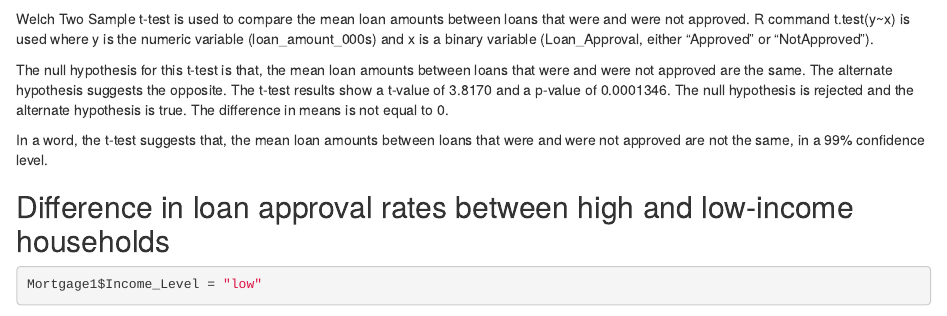
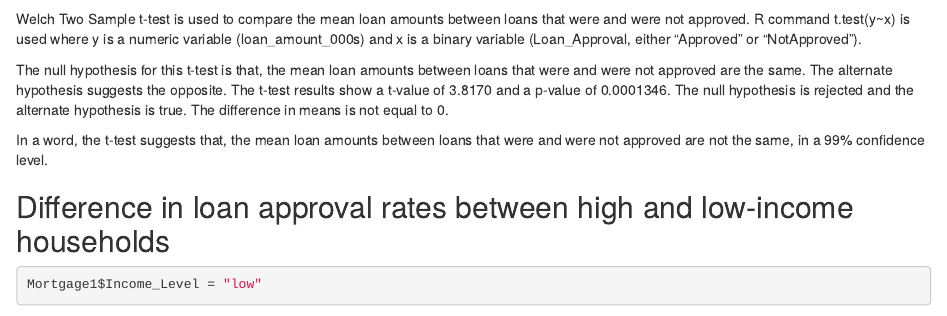
Before and after one commit to YaxianLin/Home-Mortgage, an R Markdown document (Interim Report 1.Rmd): the page in a window 1100 px wide, from 3350 px down. Rendered offline with R 4.5, knitr and Pandoc, with nearby package versions; drawn as R Markdown's standard HTML page in place of the format the file asks for; some code elsewhere in the file could not run offline.

Commit message:
Update Interim Report 1.Rmd

````diff
--- a/Interim Report 1.Rmd
+++ b/Interim Report 1.Rmd
@@ -101,7 +101,7 @@ Therefore, we created variable Loan_Approval for all observation. For observatio
 ```{r}
 t.test(Mortgage1$loan_amount_000s~Mortgage1$Loan_Approval)
 ```
-Welch Two Sample t-test is used to compare the mean loan amounts between loans that were and were not approved. R command t.test(y~x) is used where y is the numeric variable (loan_amount_000s) and x is a binary variable (Loan_Approval, either "Approved" or "NotApproved").
+Welch Two Sample t-test is used to compare the mean loan amounts between loans that were and were not approved. R command t.test(y~x) is used where y is a numeric variable (loan_amount_000s) and x is a binary variable (Loan_Approval, either "Approved" or "NotApproved").
 
 The null hypothesis for this t-test is that, the mean loan amounts between loans that were and were not approved are the same. The alternate hypothesis suggests the opposite. The t-test results show a t-value of 3.8170 and a p-value of 0.0001346. The null hypothesis is rejected and the alternate hypothesis is true. The difference in means is not equal to 0.
 
````
Also changed, not shown: Interim Report 1.Rmd (2 more changed lines).
